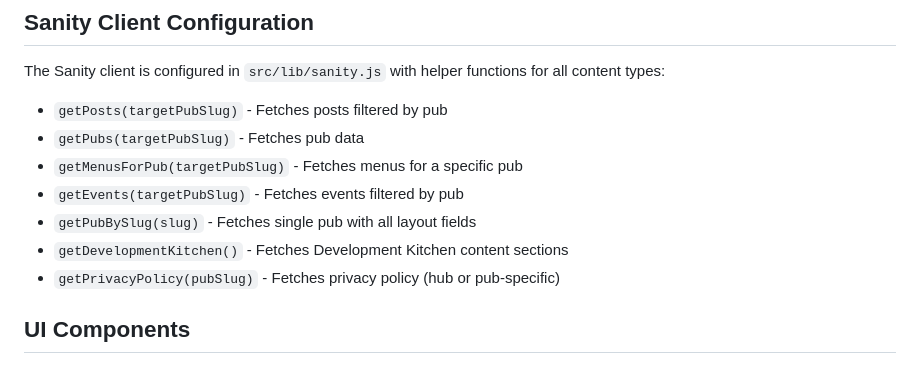
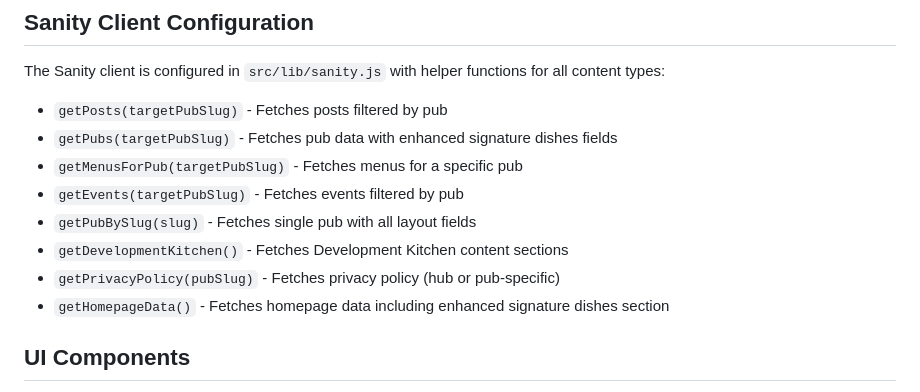
Before and after one commit to mattboostkit/WHPubs, a Markdown page: CLAUDE.md, the part around the change. Drawn GitHub-style.

Commit message:
Update /Users/mattwest/Desktop/projects/WHPubs/CLAUDE.md\n\nAuto-committed by Claude Code at 2025-08-14 15:41:06

```diff
--- a/CLAUDE.md
+++ b/CLAUDE.md
@@ -78,12 +78,13 @@ The build system supports creating pub-specific builds using `TARGET_PUB_SLUG` e
 ## Sanity Client Configuration
 The Sanity client is configured in `src/lib/sanity.js` with helper functions for all content types:
 - `getPosts(targetPubSlug)` - Fetches posts filtered by pub
-- `getPubs(targetPubSlug)` - Fetches pub data
+- `getPubs(targetPubSlug)` - Fetches pub data with enhanced signature dishes fields
 - `getMenusForPub(targetPubSlug)` - Fetches menus for a specific pub
 - `getEvents(targetPubSlug)` - Fetches events filtered by pub
 - `getPubBySlug(slug)` - Fetches single pub with all layout fields
 - `getDevelopmentKitchen()` - Fetches Development Kitchen content sections
 - `getPrivacyPolicy(pubSlug)` - Fetches privacy policy (hub or pub-specific)
+- `getHomepageData()` - Fetches homepage data including enhanced signature dishes section
 
 ## UI Components
 The project uses shadcn/ui components with a customized black (#1A1A1A) and gold (#B79C64) color scheme. All components are in `src/components/ui/` and use Tailwind CSS with the following custom theme variables:
```
